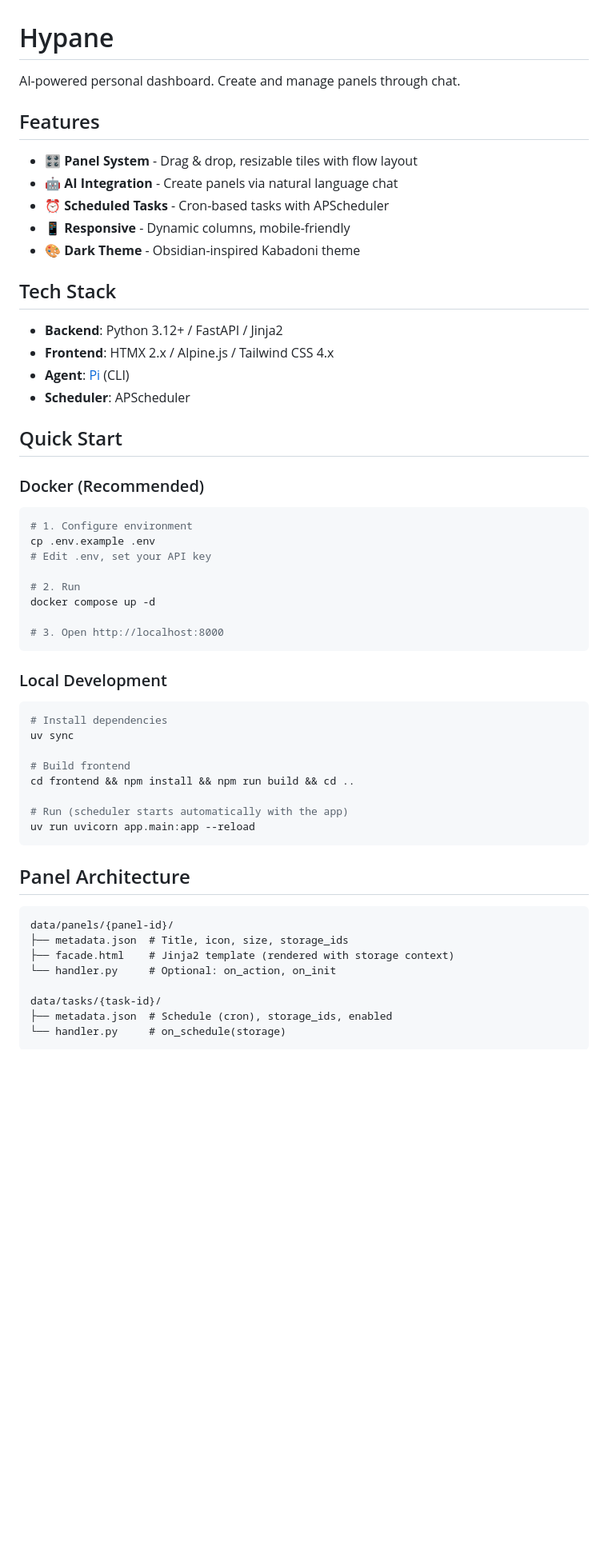
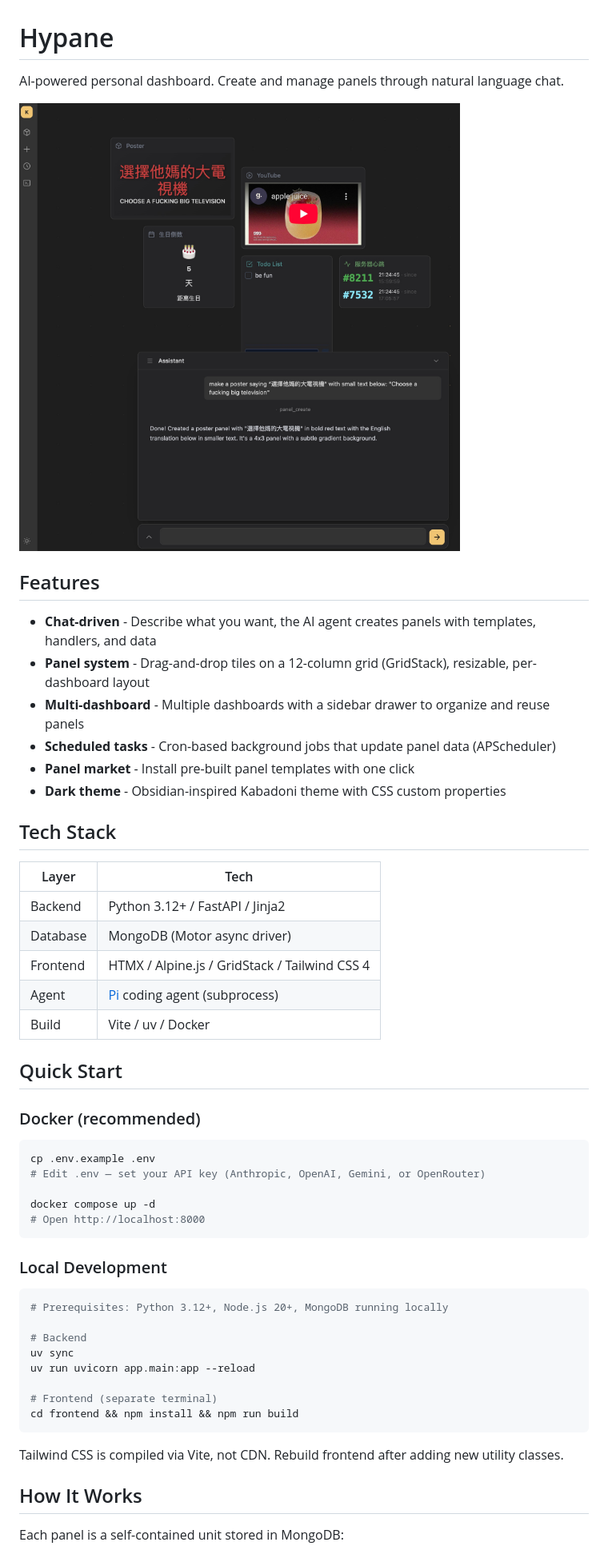
Before and after one commit to CallMeMhz/hypane, a Markdown page: README.md, the part around one of its changes. Shown at 80% size. Drawn GitHub-style; pictures changed too: assets/screenshot.jpg (added); blank space fills up the shorter version.

````diff
--- a/README.md
+++ b/README.md
@@ -1,60 +1,56 @@
 # Hypane
 
-AI-powered personal dashboard. Create and manage panels through chat.
+AI-powered personal dashboard. Create and manage panels through natural language chat.
+
+![screenshot](assets/screenshot.jpg)
 
 ## Features
 
-- 🎛️ **Panel System** - Drag & drop, resizable tiles with flow layout
-- 🤖 **AI Integration** - Create panels via natural language chat
-- ⏰ **Scheduled Tasks** - Cron-based tasks with APScheduler
-- 📱 **Responsive** - Dynamic columns, mobile-friendly
-- 🎨 **Dark Theme** - Obsidian-inspired Kabadoni theme
+- **Chat-driven** - Describe what you want, the AI agent creates panels with templates, handlers, and data
+- **Panel system** - Drag-and-drop tiles on a 12-column grid (GridStack), resizable, per-dashboard layout
+- **Multi-dashboard** - Multiple dashboards with a sidebar drawer to organize and reuse panels
+- **Scheduled tasks** - Cron-based background jobs that update panel data (APScheduler)
+- **Panel market** - Install pre-built panel templates with one click
+- **Dark theme** - Obsidian-inspired Kabadoni theme with CSS custom properties
 
 ## Tech Stack
 
-- **Backend**: Python 3.12+ / FastAPI / Jinja2
-- **Frontend**: HTMX 2.x / Alpine.js / Tailwind CSS 4.x
-- **Agent**: [Pi](https://github.com/mariozechner/pi-coding-agent) (CLI)
-- **Scheduler**: APScheduler
+| Layer | Tech |
+|-------|------|
+| Backend | Python 3.12+ / FastAPI / Jinja2 |
+| Database | MongoDB (Motor async driver) |
+| Frontend | HTMX / Alpine.js / GridStack / Tailwind CSS 4 |
+| Agent | [Pi](https://github.com/mariozechner/pi-coding-agent) coding agent (subprocess) |
+| Build | Vite / uv / Docker |
 
 ## Quick Start
 
-### Docker (Recommended)
+### Docker (recommended)
 
 ```bash
-# 1. Configure environment
 cp .env.example .env
-# Edit .env, set your API key
+# Edit .env — set your API key (Anthropic, OpenAI, Gemini, or OpenRouter)
 
-# 2. Run
 docker compose up -d
-
-# 3. Open http://localhost:8000
+# Open http://localhost:8000
 ```
 
 ### Local Development
 
 ```bash
-# Install dependencies
+# Prerequisites: Python 3.12+, Node.js 20+, MongoDB running locally
+
+# Backend
 uv sync
+uv run uvicorn app.main:app --reload
 
-# Build frontend
-cd frontend && npm install && npm run build && cd ..
-
-# Run (scheduler starts automatically with the app)
-uv run uvicorn app.main:app --reload
+# Frontend (separate terminal)
+cd frontend && npm install && npm run build
 ```
 
-## Panel Architecture
+Tailwind CSS is compiled via Vite, not CDN. Rebuild frontend after adding new utility classes.
 
-```
-data/panels/{panel-id}/
-├── metadata.json  # Title, icon, size, storage_ids
-├── facade.html    # Jinja2 template (rendered with storage context)
-└── handler.py     # Optional: on_action, on_init
+## How It Works
 
-data/tasks/{task-id}/
-├── metadata.json  # Schedule (cron), storage_ids, enabled
-└── handler.py     # on_schedule(storage)
-```
+Each panel is a self-contained unit stored in MongoDB:
 
````
Also changed, not shown: other parts of README.md (+13 -21 lines), 3 other files.
